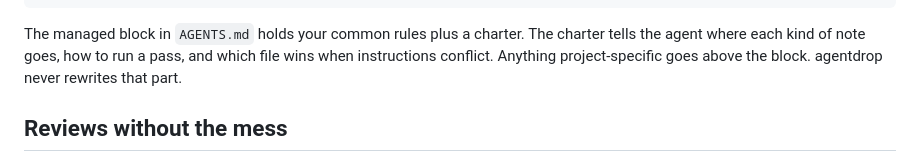
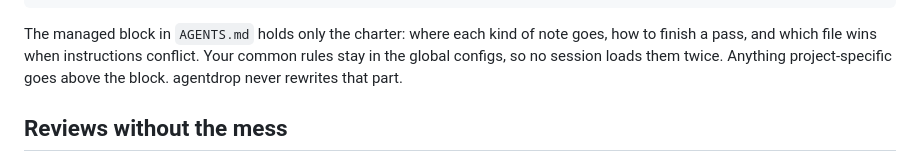
Before and after one commit to danzerzine/agentdrop, a Markdown page: README.md, the part around the change. GitHub-like rendering.

Commit message:
README: charter-only project block

````diff
--- a/README.md
+++ b/README.md
@@ -61,7 +61,7 @@ scripts/check_docs.sh      guard: markdown only where the map allows
 .githooks/pre-commit       runs the guard on staged files
 ```
 
-The managed block in `AGENTS.md` holds your common rules plus a charter. The charter tells the agent where each kind of note goes, how to run a pass, and which file wins when instructions conflict. Anything project-specific goes above the block. agentdrop never rewrites that part.
+The managed block in `AGENTS.md` holds only the charter: where each kind of note goes, how to finish a pass, and which file wins when instructions conflict. Your common rules stay in the global configs, so no session loads them twice. Anything project-specific goes above the block. agentdrop never rewrites that part.
 
 ## Reviews without the mess
 
````
